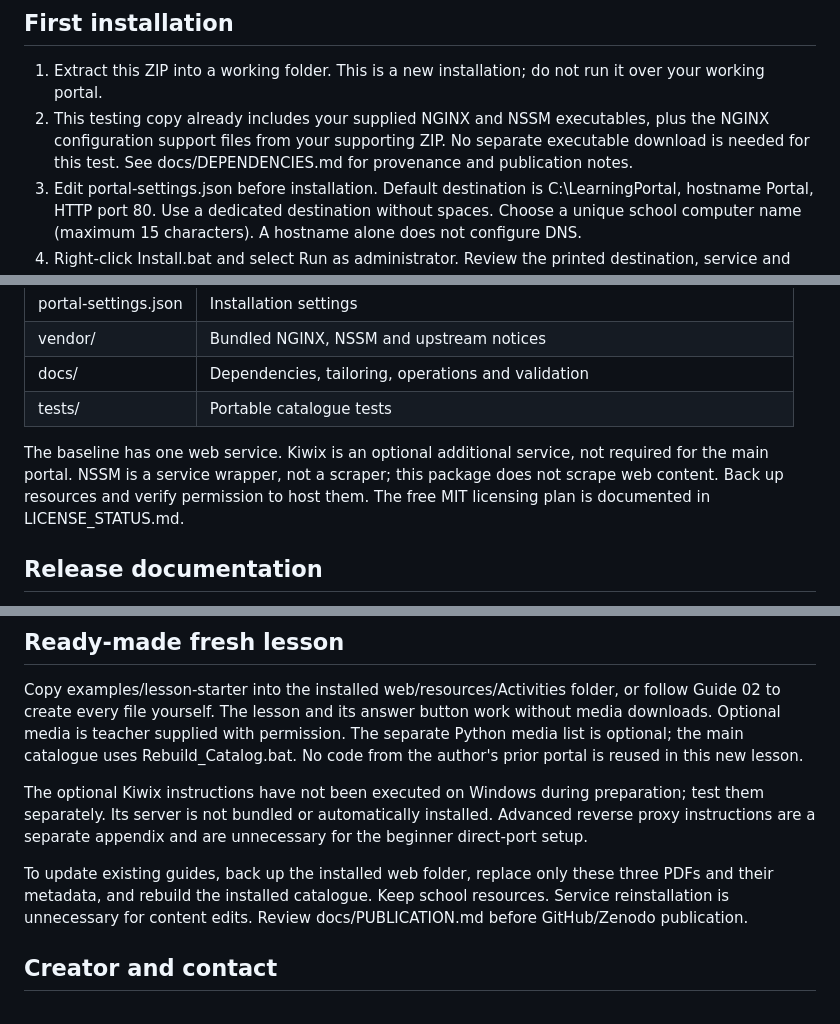
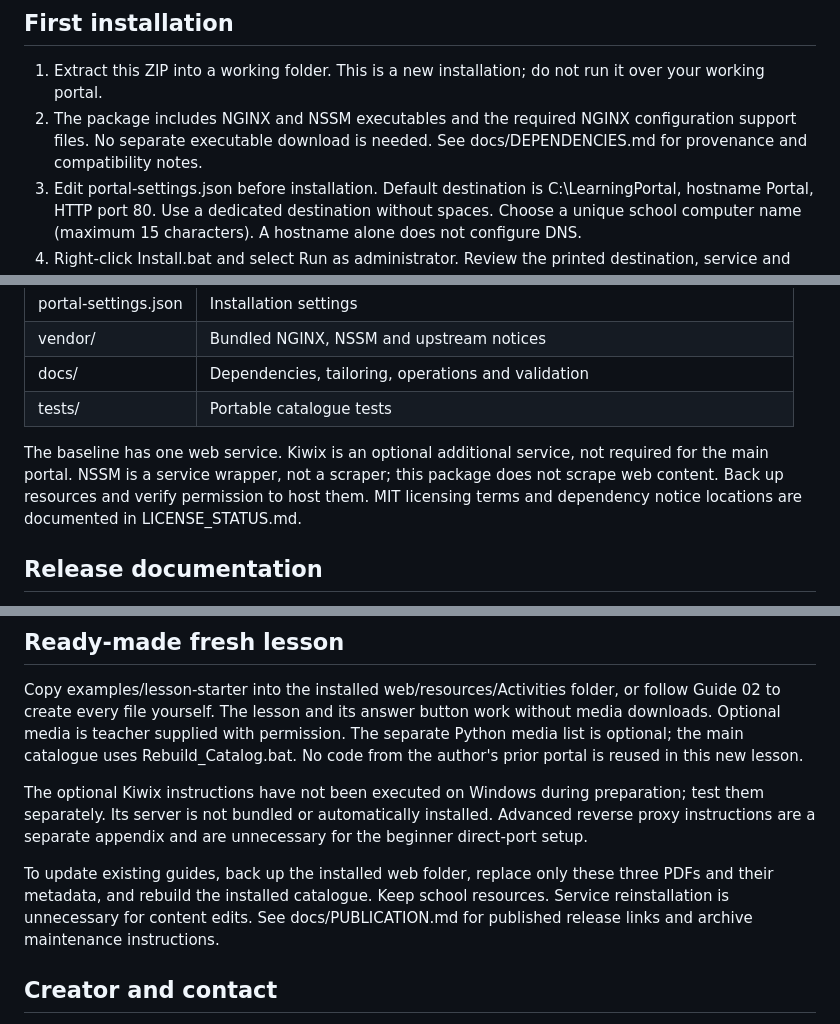
Before and after one commit to tirtharaj84/offline-learning-portal, a Markdown page: README.md, 3 parts joined by grey strips. Rendered like a GitHub page.

```diff
--- a/README.md
+++ b/README.md
@@ -5,7 +5,7 @@ A small Windows school portal: NGINX serves a local catalogue and three illustra
 
 ## First installation
 1. Extract this ZIP into a working folder. This is a new installation; do not run it over your working portal.
-2. This testing copy already includes your supplied NGINX and NSSM executables, plus the NGINX configuration support files from your supporting ZIP. No separate executable download is needed for this test. See docs/DEPENDENCIES.md for provenance and publication notes.
+2. The package includes NGINX and NSSM executables and the required NGINX configuration support files. No separate executable download is needed. See docs/DEPENDENCIES.md for provenance and compatibility notes.
 3. Edit portal-settings.json before installation. Default destination is C:\LearningPortal, hostname Portal, HTTP port 80. Use a dedicated destination without spaces. Choose a unique school computer name (maximum 15 characters). A hostname alone does not configure DNS.
 4. Right-click Install.bat and select Run as administrator. Review the printed destination, service and firewall settings, then type YES. Installation refuses an existing destination, service or named firewall rules. An occupied port offers an alternative; existing services are not stopped.
 5. The script checks NGINX configuration, registers OfflineLearningPortal with automatic start and restart after application exit, adds firewall rules, starts the service, and checks the local catalogue. If offered a computer rename, type RENAME only if appropriate; otherwise press Enter. Renaming a domain-managed machine should be coordinated with its administrator. A rename requires a Windows restart.
@@ -25,7 +25,7 @@ In the installed portal, copy permitted files into C:\LearningPortal\web\resourc
 | docs/ | Dependencies, tailoring, operations and validation |
 | tests/ | Portable catalogue tests |
 
-The baseline has one web service. Kiwix is an optional additional service, not required for the main portal. NSSM is a service wrapper, not a scraper; this package does not scrape web content. Back up resources and verify permission to host them. The free MIT licensing plan is documented in LICENSE_STATUS.md.
+The baseline has one web service. Kiwix is an optional additional service, not required for the main portal. NSSM is a service wrapper, not a scraper; this package does not scrape web content. Back up resources and verify permission to host them. MIT licensing terms and dependency notice locations are documented in LICENSE_STATUS.md.
 
 
 ## Release documentation
@@ -43,7 +43,7 @@ Copy examples/lesson-starter into the installed web/resources/Activities folder,
 
 The optional Kiwix instructions have not been executed on Windows during preparation; test them separately. Its server is not bundled or automatically installed. Advanced reverse proxy instructions are a separate appendix and are unnecessary for the beginner direct-port setup.
 
-To update existing guides, back up the installed web folder, replace only these three PDFs and their metadata, and rebuild the installed catalogue. Keep school resources. Service reinstallation is unnecessary for content edits. Review docs/PUBLICATION.md before GitHub/Zenodo publication.
+To update existing guides, back up the installed web folder, replace only these three PDFs and their metadata, and rebuild the installed catalogue. Keep school resources. Service reinstallation is unnecessary for content edits. See docs/PUBLICATION.md for published release links and archive maintenance instructions.
 
 ## Creator and contact
 Tirtharaj Dhungana - [tirtharajdhungana84@gmail.com](mailto:tirtharajdhungana84@gmail.com). Original project files, manuals and lesson examples are MIT licensed. Third-party components and teacher-added content retain their own terms.
```
